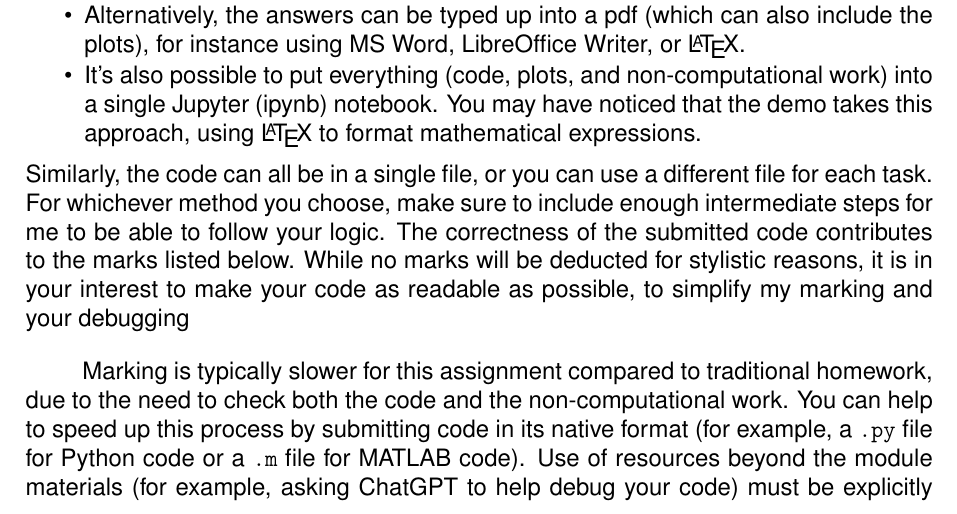
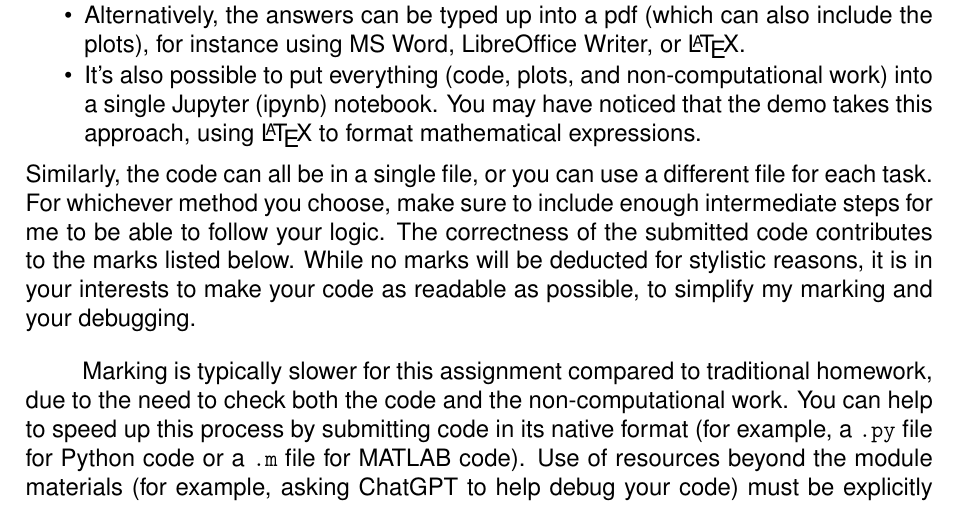
Before and after one commit to daschaich/MATH327_2025, a LaTeX document (computer_assign/comp.tex): part of page 1 of 11, cut so that both start at the same text. Compiled offline with pdfLaTeX.

Commit message:
Typo fix in computer assignment

```diff
--- a/computer_assign/comp.tex
+++ b/computer_assign/comp.tex
@@ -93,7 +93,7 @@ For example:
 Similarly, the code can all be in a single file, or you can use a different file for each task.
 For whichever method you choose, make sure to include enough intermediate steps for me to be able to follow your logic.
 The correctness of the submitted code contributes to the marks listed below.
-While no marks will be deducted for stylistic reasons, it is in your interest to make your code as readable as possible, to simplify my marking and your debugging
+While no marks will be deducted for stylistic reasons, it is in your interests to make your code as readable as possible, to simplify my marking and your debugging.
 
 %\subsection*{Marking and feedback}
 Marking is typically slower for this assignment compared to traditional homework, due to the need to check both the code and the non-computational work.
```
Also changed, not shown: computer_assign/comp.tex (2 more changed lines).
